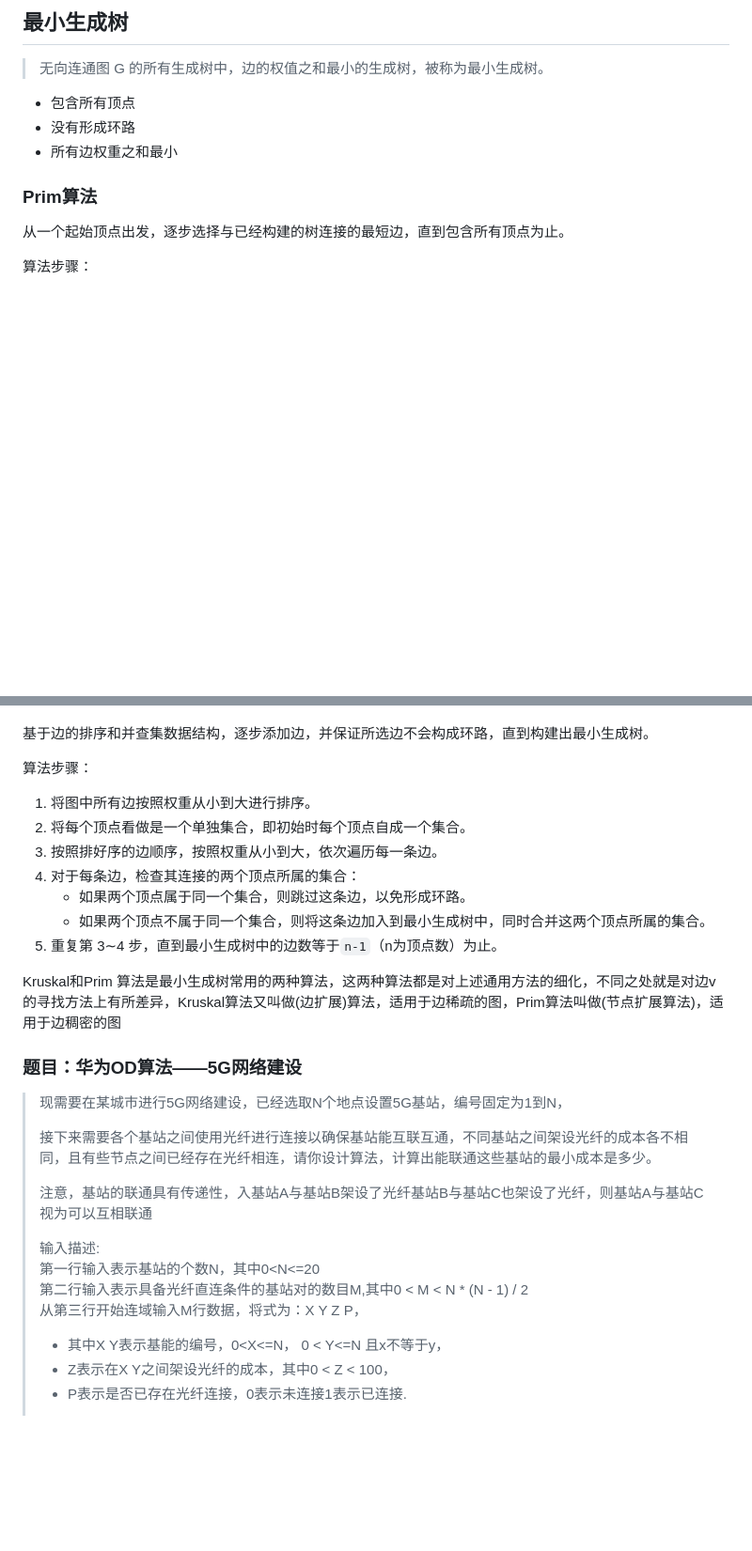
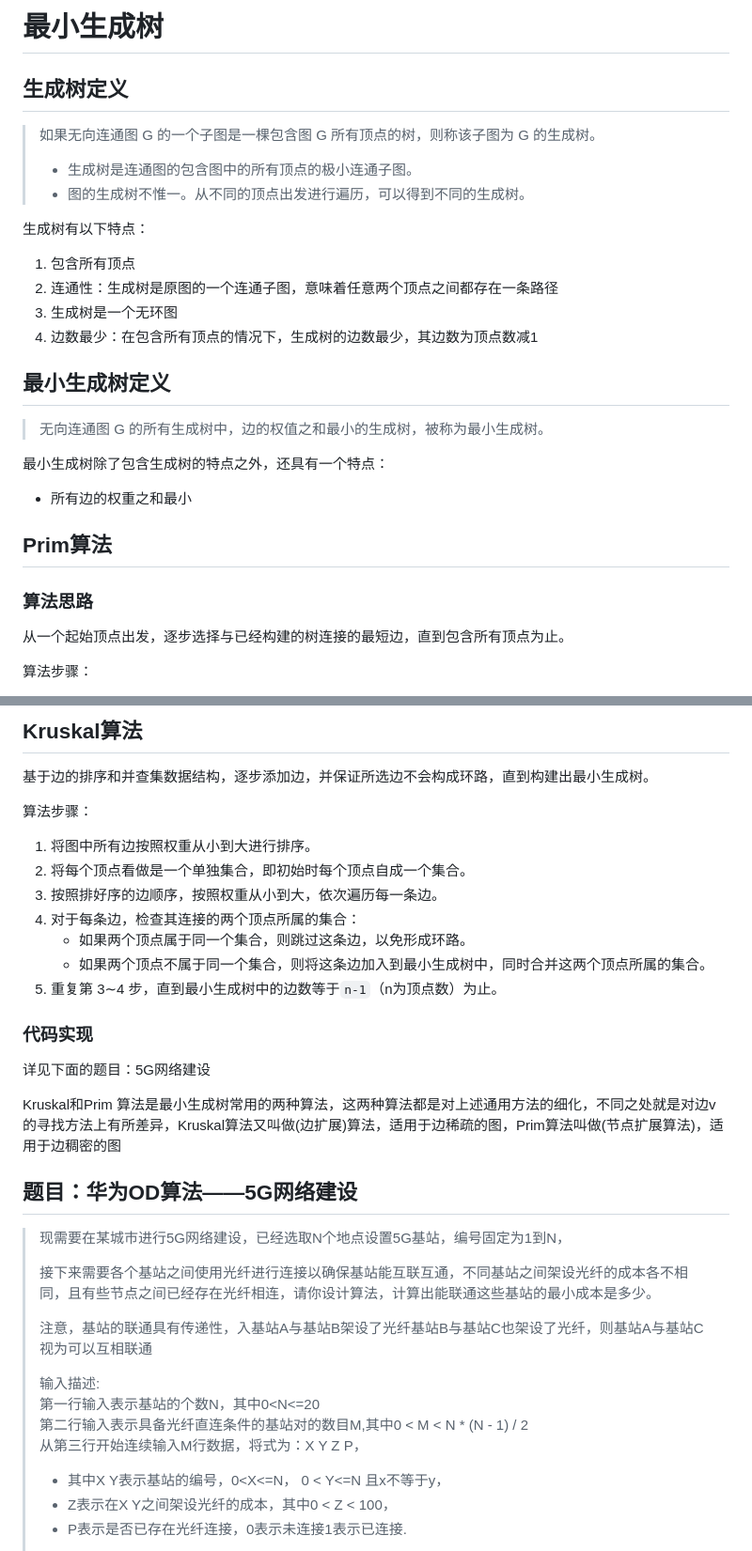
Before and after one commit to feipeng123s/notes, a Markdown page: 算法/图的最小生成树和最短路径.md, 2 parts joined by grey strips. Shown at 94% size. GitHub-like rendering; blank space fills up the shorter version.

```diff
--- a/算法/图的最小生成树和最短路径.md
+++ b/算法/图的最小生成树和最短路径.md
@@ -1,11 +1,24 @@
-## 最小生成树
+# 最小生成树
+## 生成树定义
+> 如果无向连通图 G 的一个子图是一棵包含图 G 所有顶点的树，则称该子图为 G 的生成树。
+> - 生成树是连通图的包含图中的所有顶点的极小连通子图。
+> - 图的生成树不惟一。从不同的顶点出发进行遍历，可以得到不同的生成树。
+
+生成树有以下特点：
+1. 包含所有顶点
+2. 连通性：生成树是原图的一个连通子图，意味着任意两个顶点之间都存在一条路径
+3. 生成树是一个无环图
+4. 边数最少：在包含所有顶点的情况下，生成树的边数最少，其边数为顶点数减1
+
+## 最小生成树定义
 > 无向连通图 G 的所有生成树中，边的权值之和最小的生成树，被称为最小生成树。
 
-- 包含所有顶点
-- 没有形成环路
-- 所有边权重之和最小
+最小生成树除了包含生成树的特点之外，还具有一个特点：
+- 所有边的权重之和最小
 
-### Prim算法
+## Prim算法
+
+### 算法思路
 从一个起始顶点出发，逐步选择与已经构建的树连接的最短边，直到包含所有顶点为止。
 
 算法步骤：
@@ -19,3 +132,4 @@
+## Kruskal算法
 基于边的排序和并查集数据结构，逐步添加边，并保证所选边不会构成环路，直到构建出最小生成树。
 
 算法步骤：
@@ -27,10 +141,12 @@
    - 如果两个顶点不属于同一个集合，则将这条边加入到最小生成树中，同时合并这两个顶点所属的集合。
 5. 重复第 3∼4 步，直到最小生成树中的边数等于`n-1`（n为顶点数）为止。
 
+### 代码实现
+详见下面的题目：5G网络建设
 
 Kruskal和Prim 算法是最小生成树常用的两种算法，这两种算法都是对上述通用方法的细化，不同之处就是对边v的寻找方法上有所差异，Kruskal算法又叫做(边扩展)算法，适用于边稀疏的图，Prim算法叫做(节点扩展算法)，适用于边稠密的图
 
-### 题目：华为OD算法——5G网络建设
+## 题目：华为OD算法——5G网络建设
 > 现需要在某城市进行5G网络建设，已经选取N个地点设置5G基站，编号固定为1到N，
 >
 > 接下来需要各个基站之间使用光纤进行连接以确保基站能互联互通，不同基站之间架设光纤的成本各不相同，且有些节点之间已经存在光纤相连，请你设计算法，计算出能联通这些基站的最小成本是多少。
@@ -40,8 +156,8 @@ Kruskal和Prim 算法是最小生成树常用的两种算法，这两种算法
 > 输入描述:
 > 第一行输入表示基站的个数N，其中0<N<=20
 第二行输入表示具备光纤直连条件的基站对的数目M,其中0 < M < N * (N - 1) / 2
-从第三行开始连域输入M行数据，将式为：X Y Z P，
->- 其中X Y表示基能的编号，0<X<=N， 0 < Y<=N 且x不等于y，
+从第三行开始连续输入M行数据，将式为：X Y Z P，
+>- 其中X Y表示基站的编号，0<X<=N， 0 < Y<=N 且x不等于y，
 >- Z表示在X Y之间架设光纤的成本，其中0 < Z < 100，
 >- P表示是否已存在光纤连接，0表示未连接1表示已连接.
 >
```
Also changed, not shown: other parts of 算法/图的最小生成树和最短路径.md (+104 -4 lines), 算法/图的基础知识和图的遍历.md (+1 -1 lines).
